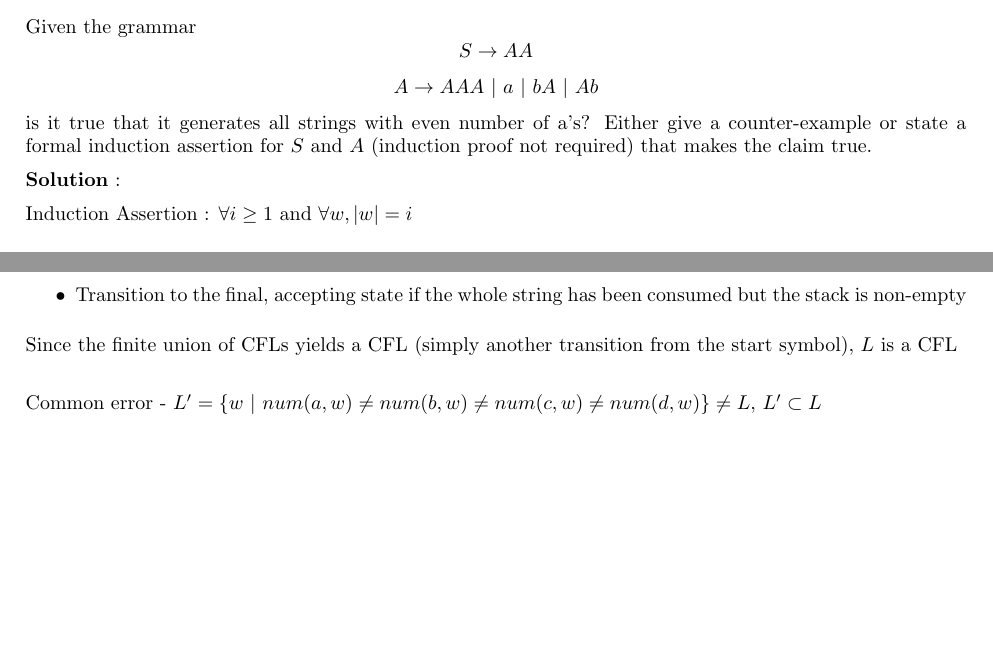
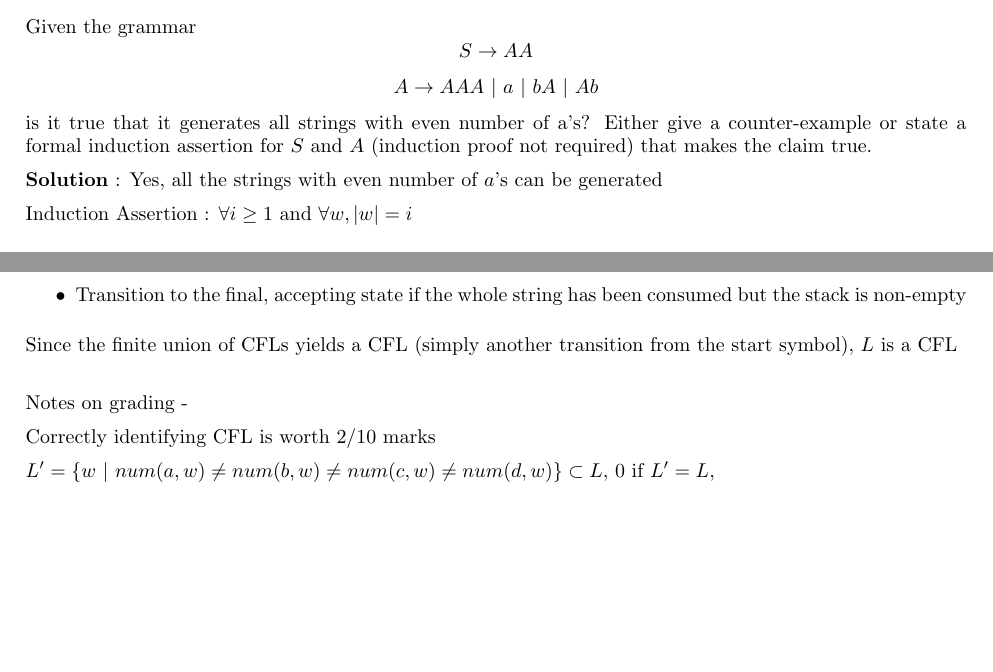
Before and after one commit to ankush-phulia/TOC-Solutions, a LaTeX document (src/Quizzes/Quiz2.tex): two parts of pages 1 and 2 of 2, joined at a grey line, cut so that both start at the same text. Compiled offline with pdfLaTeX.

Commit message:
Update Readme
Minor format changes to Quiz 2 solutions

```diff
--- a/src/Quizzes/Quiz2.tex
+++ b/src/Quizzes/Quiz2.tex
@@ -25,7 +25,7 @@
     $$A \rightarrow AAA~|~a~|~bA~|~Ab$$
     is it true that it generates all strings with even number of a's? Either give a counter-example or state a formal induction assertion for $S$ and $A$ (induction proof not required) that makes the claim true.
 
-    \textbf{Solution} :
+    \textbf{Solution} : Yes, all the strings with even number of $a$'s can be generated
 
     Induction Assertion : $\forall i \geq 1$ and $\forall w, |w| = i$
     \begin{enumerate}
@@ -115,6 +113,10 @@
 
     Since the finite union of CFLs yields a CFL (simply another transition from the start symbol), $L$ is a CFL\\
 
-    Common error - $L' = \{w ~|~ num(a, w) \neq num(b, w) \neq num(c,w) \neq num(d,w) \} \neq L$, $L' \subset L$
+    Notes on grading -
+
+    Correctly identifying CFL is worth 2/10 marks
+
+    $L' = \{w ~|~ num(a, w) \neq num(b, w) \neq num(c,w) \neq num(d,w) \} \subset L$, 0 if $L' = L$,
 
 \end{document}
```
Also changed, not shown: README.md, docs/Quizzes/Quiz2.pdf, docs/Readme.md, src/Quizzes/Quiz2.tex (4 more changed lines), 1 other file.
